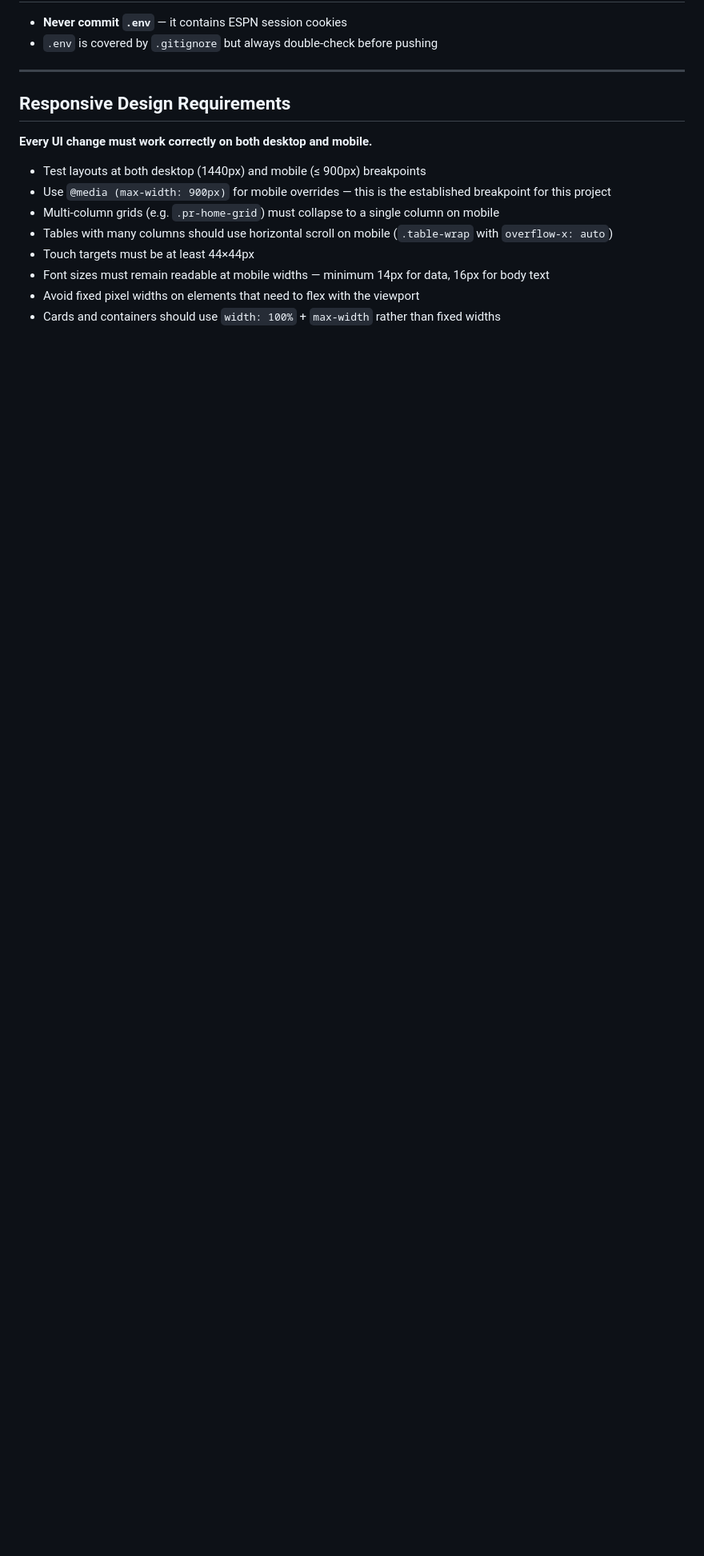
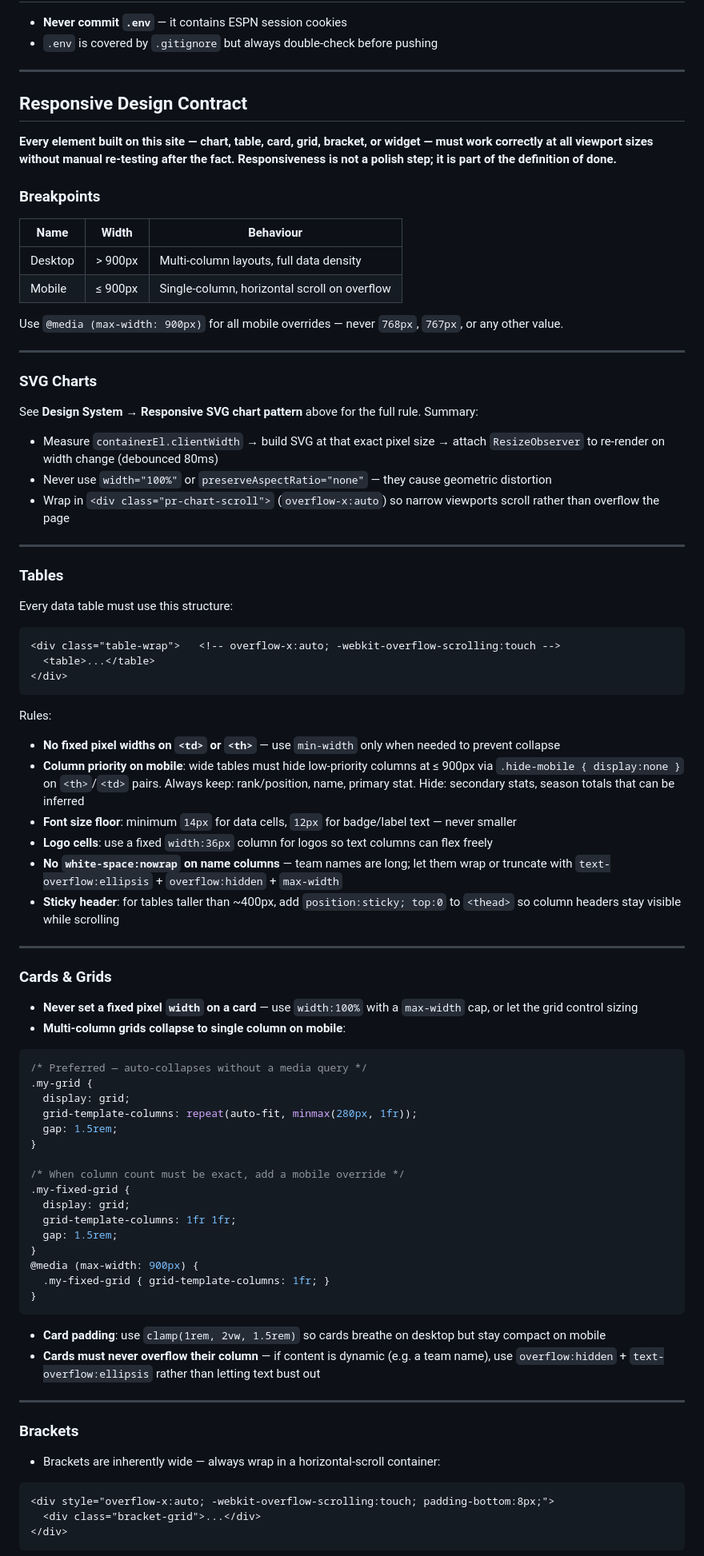
Before and after one commit to iamdom4/fellowship-fantasy-football-history, a Markdown page: CLAUDE.md, the part around one of its changes. Shown at 80% size. GitHub-like rendering; blank space fills up the shorter version.

Commit message:
Expand responsive design rules to cover all element types
Replaces the brief bullet list with a full contract covering SVG charts,
tables, cards/grids, brackets, and JS-rendered elements. Includes
typography floors, touch target requirements, and a pre-ship checklist
so responsiveness is enforced at build time, not discovered after.

Co-Authored-By: Claude Sonnet 4.6 <noreply@anthropic.com>

````diff
--- a/CLAUDE.md
+++ b/CLAUDE.md
@@ -95,15 +95,87 @@ Add `design.js` to any new page that renders SVG charts.
 
 ---
 
-## Responsive Design Requirements
+## Responsive Design Contract
 
-**Every UI change must work correctly on both desktop and mobile.**
+**Every element built on this site — chart, table, card, grid, bracket, or widget — must work correctly at all viewport sizes without manual re-testing after the fact. Responsiveness is not a polish step; it is part of the definition of done.**
 
-- Test layouts at both desktop (1440px) and mobile (≤ 900px) breakpoints
-- Use `@media (max-width: 900px)` for mobile overrides — this is the established breakpoint for this project
-- Multi-column grids (e.g. `.pr-home-grid`) must collapse to a single column on mobile
-- Tables with many columns should use horizontal scroll on mobile (`.table-wrap` with `overflow-x: auto`)
-- Touch targets must be at least 44×44px
-- Font sizes must remain readable at mobile widths — minimum 14px for data, 16px for body text
-- Avoid fixed pixel widths on elements that need to flex with the viewport
-- Cards and containers should use `width: 100%` + `max-width` rather than fixed widths
+### Breakpoints
+
+| Name | Width | Behaviour |
+|------|-------|-----------|
+| Desktop | > 900px | Multi-column layouts, full data density |
+| Mobile | ≤ 900px | Single-column, horizontal scroll on overflow |
+
+Use `@media (max-width: 900px)` for all mobile overrides — never `768px`, `767px`, or any other value.
+
+---
+
+### SVG Charts
+
+See **Design System → Responsive SVG chart pattern** above for the full rule. Summary:
+
+- Measure `containerEl.clientWidth` → build SVG at that exact pixel size → attach `ResizeObserver` to re-render on width change (debounced 80ms)
+- Never use `width="100%"` or `preserveAspectRatio="none"` — they cause geometric distortion
+- Wrap in `<div class="pr-chart-scroll">` (`overflow-x:auto`) so narrow viewports scroll rather than overflow the page
+
+---
+
+### Tables
+
+Every data table must use this structure:
+
+```html
+<div class="table-wrap">   <!-- overflow-x:auto; -webkit-overflow-scrolling:touch -->
+  <table>...</table>
+</div>
+```
+
+Rules:
+- **No fixed pixel widths on `<td>` or `<th>`** — use `min-width` only when needed to prevent collapse
+- **Column priority on mobile**: wide tables must hide low-priority columns at ≤ 900px via `.hide-mobile { display:none }` on `<th>`/`<td>` pairs. Always keep: rank/position, name, primary stat. Hide: secondary stats, season totals that can be inferred
+- **Font size floor**: minimum `14px` for data cells, `12px` for badge/label text — never smaller
+- **Logo cells**: use a fixed `width:36px` column for logos so text columns can flex freely
+- **No `white-space:nowrap` on name columns** — team names are long; let them wrap or truncate with `text-overflow:ellipsis` + `overflow:hidden` + `max-width`
+- **Sticky header**: for tables taller than ~400px, add `position:sticky; top:0` to `<thead>` so column headers stay visible while scrolling
+
+---
+
+### Cards & Grids
+
+- **Never set a fixed pixel `width` on a card** — use `width:100%` with a `max-width` cap, or let the grid control sizing
+- **Multi-column grids collapse to single column on mobile**:
+
+```css
+/* Preferred — auto-collapses without a media query */
+.my-grid {
+  display: grid;
+  grid-template-columns: repeat(auto-fit, minmax(280px, 1fr));
+  gap: 1.5rem;
+}
+
+/* When column count must be exact, add a mobile override */
+.my-fixed-grid {
+  display: grid;
+  grid-template-columns: 1fr 1fr;
+  gap: 1.5rem;
+}
+@media (max-width: 900px) {
+  .my-fixed-grid { grid-template-columns: 1fr; }
+}
+```
+
+- **Card padding**: use `clamp(1rem, 2vw, 1.5rem)` so cards breathe on desktop but stay compact on mobile
+- **Cards must never overflow their column** — if content is dynamic (e.g. a team name), use `overflow:hidden` + `text-overflow:ellipsis` rather than letting text bust out
+
+---
+
+### Brackets
+
+- Brackets are inherently wide — always wrap in a horizontal-scroll container:
+
+```html
+<div style="overflow-x:auto; -webkit-overflow-scrolling:touch; padding-bottom:8px;">
+  <div class="bracket-grid">...</div>
+</div>
+```
+
````
Also changed, not shown: other parts of CLAUDE.md (+53 -0 lines).
